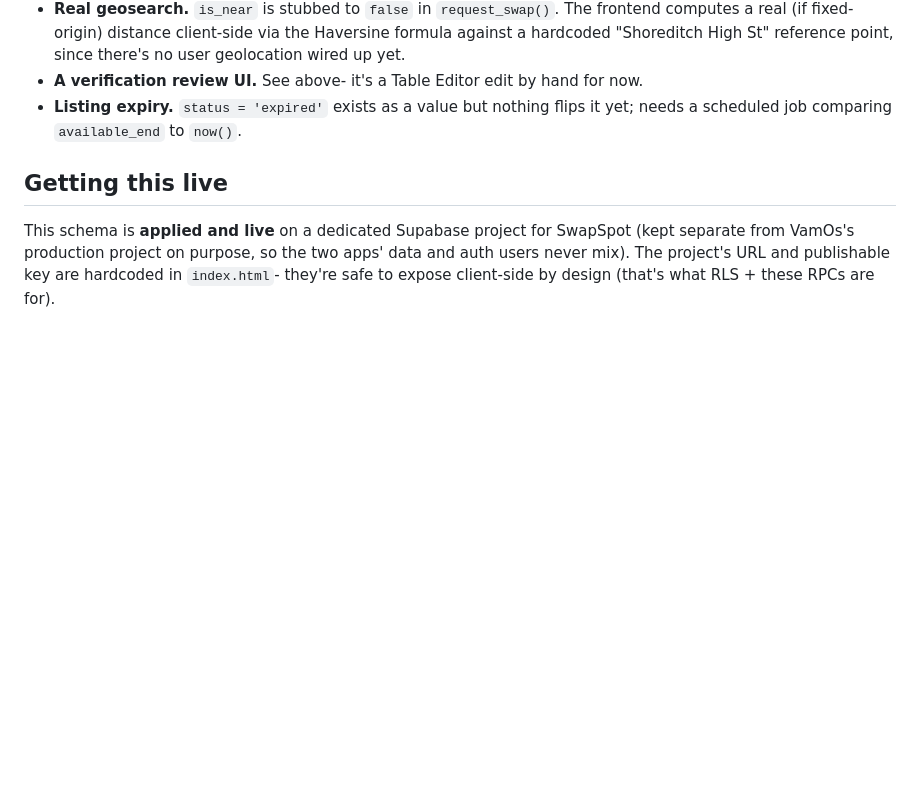
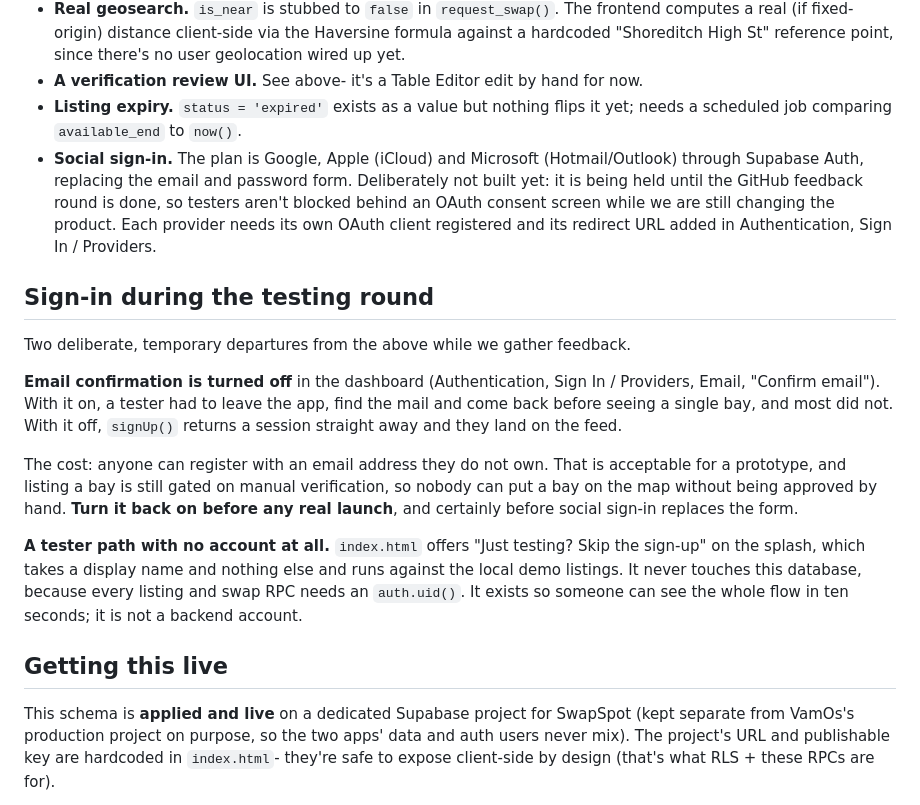
Before and after one commit to Dankelechii/SwapSpot, a Markdown page: supabase/README.md, the part around the change. Drawn GitHub-style; blank space fills up the shorter version.

Commit message:
Write down the sign-in plan for the testing round
Two temporary departures from the documented auth flow are now in effect
and neither was written down anywhere, which is how a disabled auth check
quietly becomes permanent.

Documents both: email confirmation turned off in the dashboard so testers
get a session from signUp() instead of abandoning at the inbox, and the
no-account tester path in index.html that runs on local demo data and
never touches this database. Records the cost of the first one, that
anyone can register with an address they do not own, the reason it is
tolerable, that listing a bay is still gated on manual verification, and
that it must go back on before any real launch.

Also adds social sign-in to "Deliberately not done yet": Google, Apple
(iCloud) and Microsoft (Hotmail/Outlook) through Supabase Auth, held
until the GitHub feedback round is finished so testers are not put behind
an OAuth consent screen while the product is still changing.

No code change. OAuth was never built, so there is nothing to disable.

Co-Authored-By: Claude Opus 5 <noreply@anthropic.com>

```diff
--- a/supabase/README.md
+++ b/supabase/README.md
@@ -88,6 +88,33 @@ admin review screen- is future work, not done here.
   for now.
 - **Listing expiry.** `status = 'expired'` exists as a value but nothing
   flips it yet; needs a scheduled job comparing `available_end` to `now()`.
+- **Social sign-in.** The plan is Google, Apple (iCloud) and Microsoft
+  (Hotmail/Outlook) through Supabase Auth, replacing the email and password
+  form. Deliberately not built yet: it is being held until the GitHub feedback
+  round is done, so testers aren't blocked behind an OAuth consent screen while
+  we are still changing the product. Each provider needs its own OAuth client
+  registered and its redirect URL added in Authentication, Sign In / Providers.
+
+## Sign-in during the testing round
+
+Two deliberate, temporary departures from the above while we gather feedback.
+
+**Email confirmation is turned off** in the dashboard (Authentication, Sign In /
+Providers, Email, "Confirm email"). With it on, a tester had to leave the app,
+find the mail and come back before seeing a single bay, and most did not. With
+it off, `signUp()` returns a session straight away and they land on the feed.
+
+The cost: anyone can register with an email address they do not own. That is
+acceptable for a prototype, and listing a bay is still gated on manual
+verification, so nobody can put a bay on the map without being approved by
+hand. **Turn it back on before any real launch**, and certainly before social
+sign-in replaces the form.
+
+**A tester path with no account at all.** `index.html` offers "Just testing?
+Skip the sign-up" on the splash, which takes a display name and nothing else
+and runs against the local demo listings. It never touches this database,
+because every listing and swap RPC needs an `auth.uid()`. It exists so someone
+can see the whole flow in ten seconds; it is not a backend account.
 
 ## Getting this live
 
```
